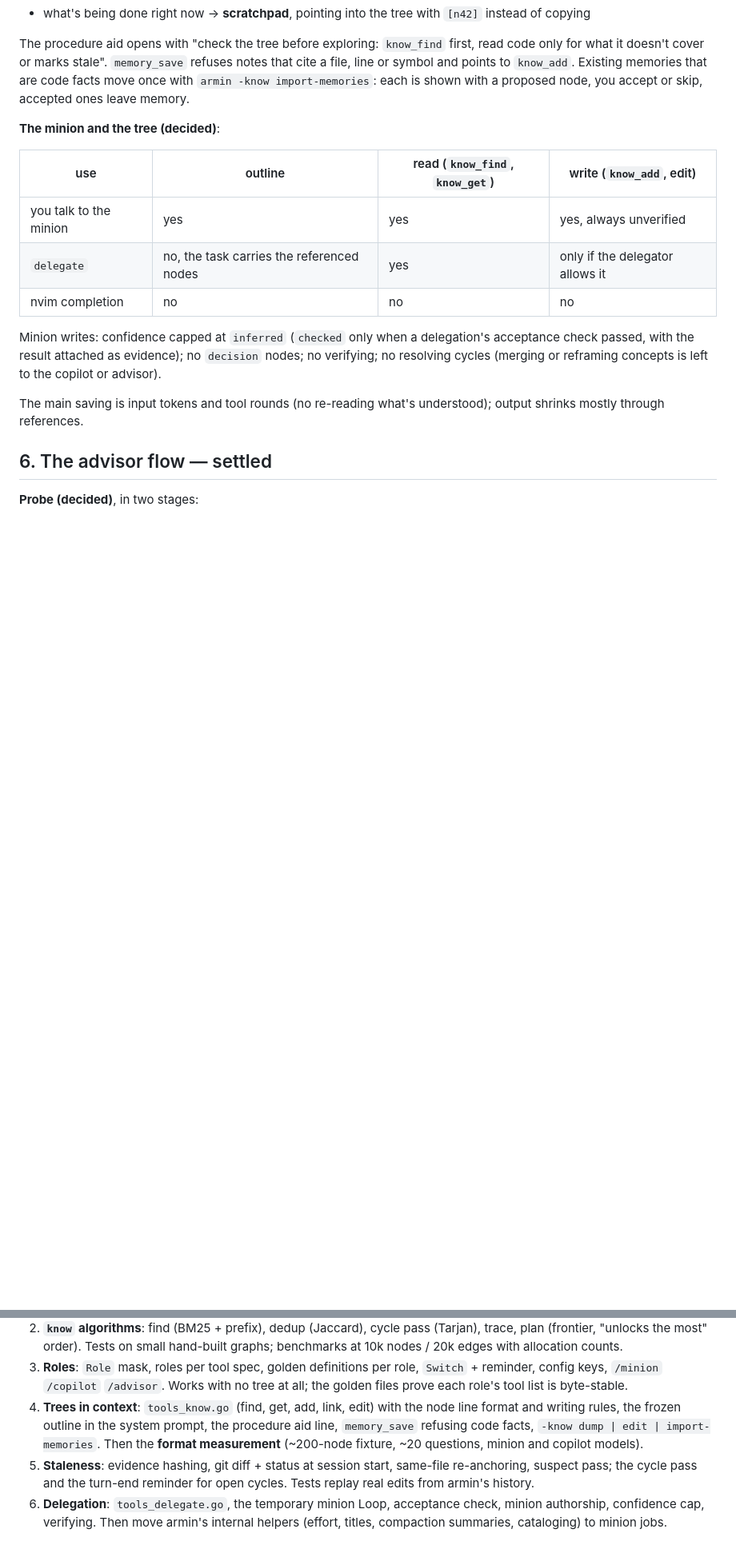
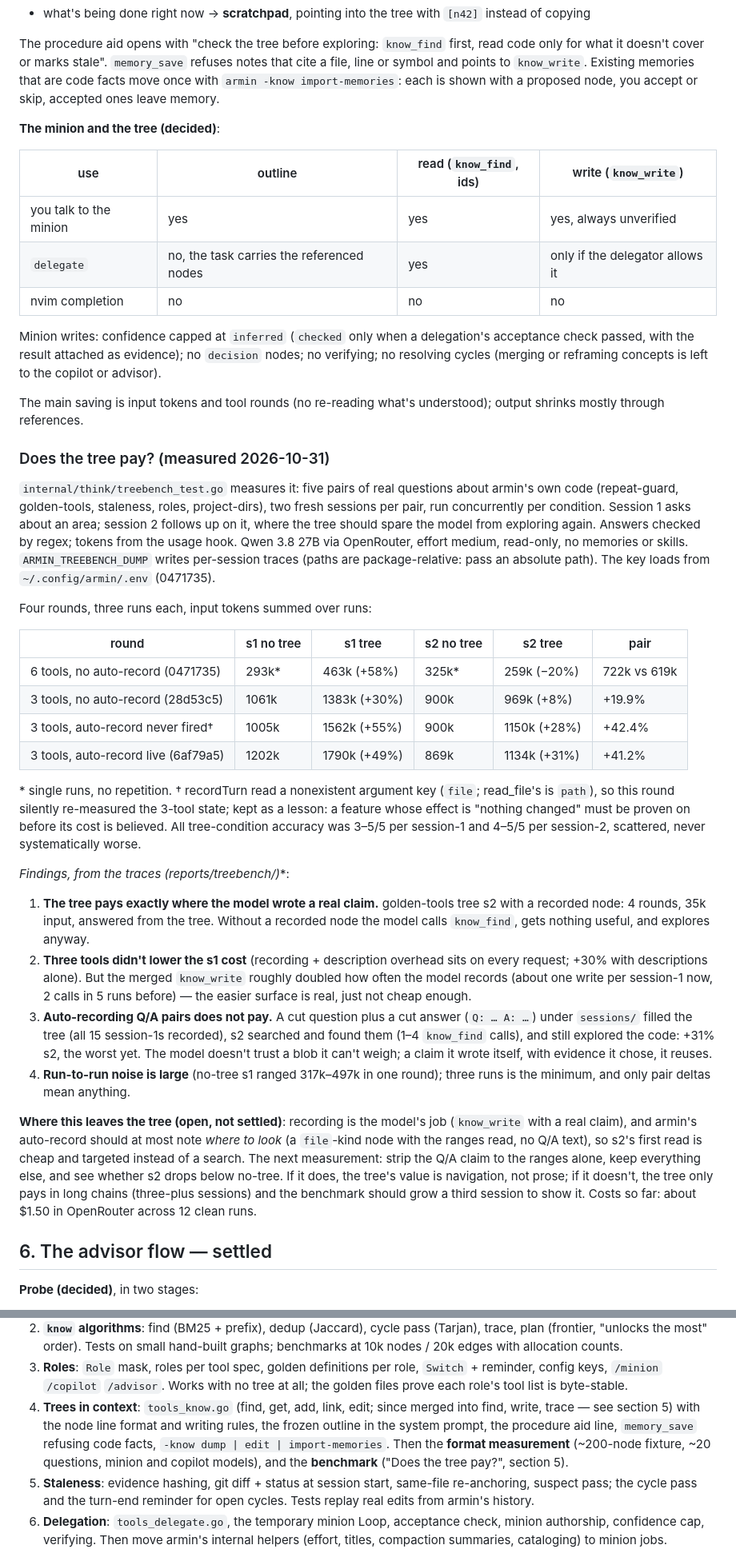
Before and after one commit to UShouldRun/Armin, a Markdown page: docs/design/restructure-plan.md, 2 parts joined by grey strips. Shown at 80% size. GitHub-like rendering; blank space fills up the shorter version.

Commit message:
record the tree benchmark findings in the plan: what pays, what does not, and what to measure next

```diff
--- a/docs/design/restructure-plan.md
+++ b/docs/design/restructure-plan.md
@@ -365,13 +366,13 @@ opens it in the tree on click, nvim shows it on hover.
 The procedure aid opens with "check the tree before exploring:
 `know_find` first, read code only for what it doesn't cover or marks
 stale". `memory_save` refuses notes that cite a file, line or symbol
-and points to `know_add`. Existing memories that are code facts move
+and points to `know_write`. Existing memories that are code facts move
 once with `armin -know import-memories`: each is shown with a
 proposed node, you accept or skip, accepted ones leave memory.
 
 **The minion and the tree (decided)**:
 
-| use | outline | read (`know_find`, `know_get`) | write (`know_add`, edit) |
+| use | outline | read (`know_find`, ids) | write (`know_write`) |
 |---|---|---|---|
 | you talk to the minion | yes | yes | yes, always unverified |
 | `delegate` | no, the task carries the referenced nodes | yes | only if the delegator allows it |
@@ -384,6 +385,67 @@ evidence); no `decision` nodes; no verifying; no resolving cycles
 
 The main saving is input tokens and tool rounds (no re-reading what's
 understood); output shrinks mostly through references.
+
+### Does the tree pay? (measured 2026-10-31)
+
+`internal/think/treebench_test.go` measures it: five pairs of real
+questions about armin's own code (repeat-guard, golden-tools,
+staleness, roles, project-dirs), two fresh sessions per pair, run
+concurrently per condition. Session 1 asks about an area; session 2
+follows up on it, where the tree should spare the model from
+exploring again. Answers checked by regex; tokens from the usage
+hook. Qwen 3.8 27B via OpenRouter, effort medium, read-only, no
+memories or skills. `ARMIN_TREEBENCH_DUMP` writes per-session traces
+(paths are package-relative: pass an absolute path). The key loads
+from `~/.config/armin/.env` (0471735).
+
+Four rounds, three runs each, input tokens summed over runs:
+
+| round | s1 no tree | s1 tree | s2 no tree | s2 tree | pair |
+|---|---|---|---|---|---|
+| 6 tools, no auto-record (0471735) | 293k* | 463k (+58%) | 325k* | 259k (−20%) | 722k vs 619k |
+| 3 tools, no auto-record (28d53c5) | 1061k | 1383k (+30%) | 900k | 969k (+8%) | +19.9% |
+| 3 tools, auto-record never fired† | 1005k | 1562k (+55%) | 900k | 1150k (+28%) | +42.4% |
+| 3 tools, auto-record live (6af79a5) | 1202k | 1790k (+49%) | 869k | 1134k (+31%) | +41.2% |
+
+\* single runs, no repetition. † recordTurn read a nonexistent
+argument key (`file`; read_file's is `path`), so this round silently
+re-measured the 3-tool state; kept as a lesson: a feature whose
+effect is "nothing changed" must be proven on before its cost is
+believed. All tree-condition accuracy was 3–5/5 per session-1 and
+4–5/5 per session-2, scattered, never systematically worse.
+
+**Findings, from the traces (reports/treebench*/)**:
+
+1. **The tree pays exactly where the model wrote a real claim.**
+   golden-tools tree s2 with a recorded node: 4 rounds, 35k input,
+   answered from the tree. Without a recorded node the model calls
+   `know_find`, gets nothing useful, and explores anyway.
+2. **Three tools didn't lower the s1 cost** (recording + description
+   overhead sits on every request; +30% with descriptions alone).
+   But the merged `know_write` roughly doubled how often the model
+   records (about one write per session-1 now, 2 calls in 5 runs
+   before) — the easier surface is real, just not cheap enough.
+3. **Auto-recording Q/A pairs does not pay.** A cut question plus a
+   cut answer (`Q: … A: …`) under `sessions/` filled the tree (all
+   15 session-1s recorded), s2 searched and found them (1–4
+   `know_find` calls), and still explored the code: +31% s2, the
+   worst yet. The model doesn't trust a blob it can't weigh; a
+   claim it wrote itself, with evidence it chose, it reuses.
+4. **Run-to-run noise is large** (no-tree s1 ranged 317k–497k in
+   one round); three runs is the minimum, and only pair deltas mean
+   anything.
+
+**Where this leaves the tree (open, not settled)**: recording is
+the model's job (`know_write` with a real claim), and armin's
+auto-record should at most note *where to look* (a `file`-kind node
+with the ranges read, no Q/A text), so s2's first read is cheap and
+targeted instead of a search. The next measurement: strip the Q/A
+claim to the ranges alone, keep everything else, and see whether s2
+drops below no-tree. If it does, the tree's value is navigation, not
+prose; if it doesn't, the tree only pays in long chains (three-plus
+sessions) and the benchmark should grow a third session to show it.
+Costs so far: about $1.50 in OpenRouter across 12 clean runs.
 
 ## 6. The advisor flow — settled
 
@@ -589,11 +651,13 @@ its own commit (one per package where it spans several).
    `/advisor`. Works with no tree at all; the golden files prove each
    role's tool list is byte-stable.
 4. **Trees in context**: `tools_know.go` (find, get, add, link,
-   edit) with the node line format and writing rules, the frozen
-   outline in the system prompt, the procedure aid line,
-   `memory_save` refusing code facts, `-know dump | edit |
-   import-memories`. Then the **format measurement** (~200-node
-   fixture, ~20 questions, minion and copilot models).
+   edit; since merged into find, write, trace — see section 5) with
+   the node line format and writing rules, the frozen outline in the
+   system prompt, the procedure aid line, `memory_save` refusing
+   code facts, `-know dump | edit | import-memories`. Then the
+   **format measurement** (~200-node fixture, ~20 questions, minion
+   and copilot models), and the **benchmark** ("Does the tree pay?",
+   section 5).
 5. **Staleness**: evidence hashing, git diff + status at session
    start, same-file re-anchoring, suspect pass; the cycle pass and
    the turn-end reminder for open cycles. Tests replay real edits
```
Also changed, not shown: other parts of docs/design/restructure-plan.md (+28 -11 lines).
